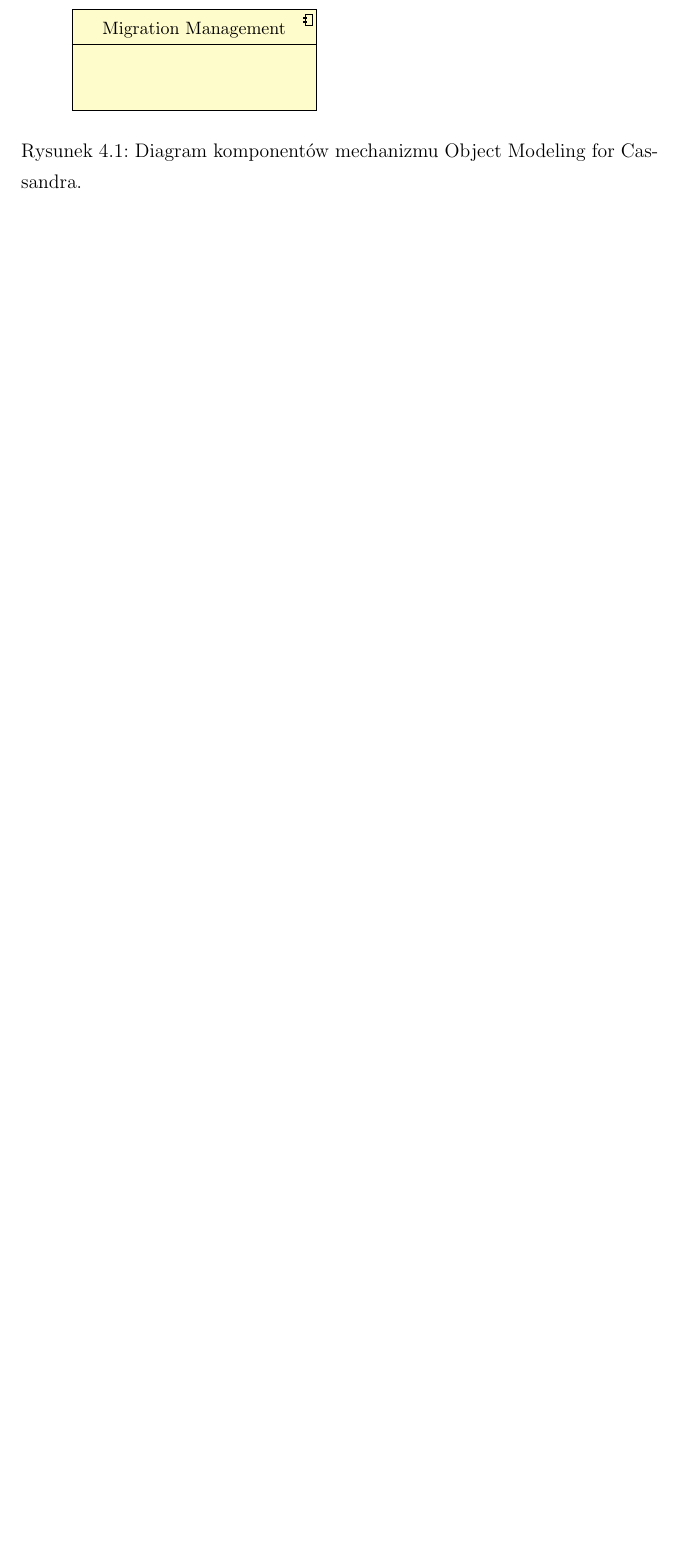
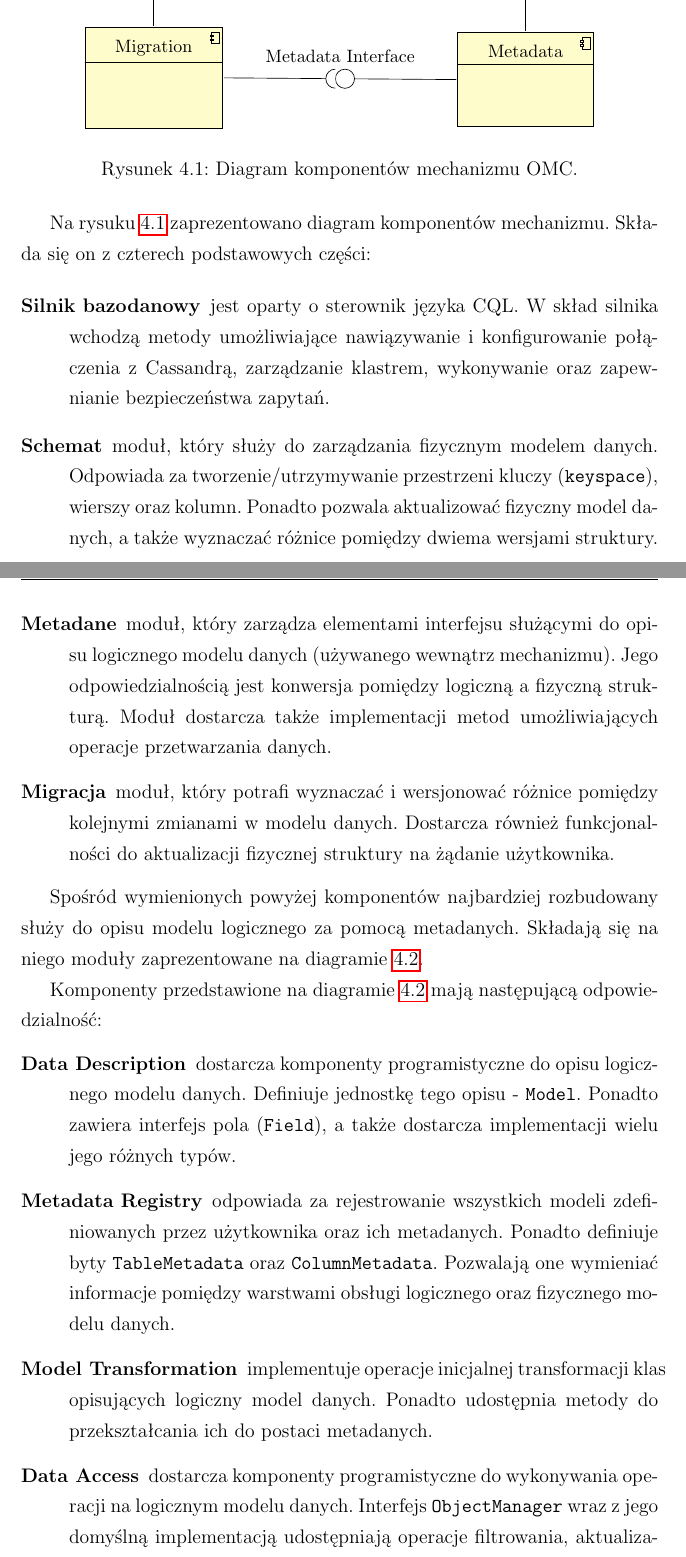
Before and after one commit to turekj/cassom, a LaTeX thesis (thesis/main.tex, which reads thesis/object_modeling.tex): part of page 52 of 106 before the commit and two parts of pages 52 and 53 of 108 after it, the two joined at a grey line, cut so that both start at the same text, the shorter picture padded with empty space. The pictures show the PDF file thesis/main.pdf that the author committed with the source.

Commit message:
Finished drawing component diagrams

```diff
--- a/thesis/object_modeling.tex
+++ b/thesis/object_modeling.tex
@@ -45,23 +45,35 @@
 
 \begin{figure}[ht!]
 	\centering
-
 	\begin{tikzpicture}
-		\begin{umlcomponent}[x=0, y=0]{Database Management}
-			\begin{umlcomponent}[x=0, y=0]{Database Engine}
-				\begin{umlcomponent}[x=0, y=0]{Security}
-				\end{umlcomponent}
-				\begin{umlcomponent}[x=0, y=-3]{Query Execution}
-				\end{umlcomponent}
-			\end{umlcomponent}
-
-			\begin{umlcomponent}[x=6, y=0]{Session}
-				\begin{umlcomponent}{Cluster Manager}
-				\end{umlcomponent}
-
-				\begin{umlcomponent}[x=0, y=-3]{Keyspace Manager}
-				\end{umlcomponent}
-			\end{umlcomponent}
+		\umlbasiccomponent[x=4, y=0]{Database Engine}
+		\umlbasiccomponent[x=0, y=-8]{Migration}
+		\umlbasiccomponent[x=4, y=-4]{Schema}
+		\umlbasiccomponent[x=8, y=-8]{Metadata}
+		\umlVHVassemblyconnector[interface=Database Interface]{Database Engine}{Schema}
+		\umlVHassemblyconnector[interface=Schema Interface, first arm]{Metadata}{Schema}
+		\umlVHassemblyconnector[interface=Schema Interface, first arm]{Migration}{Schema}
+		\umlassemblyconnector[interface=Metadata Interface]{Migration}{Metadata}
+	\end{tikzpicture}
+	\caption{Diagram komponentów mechanizmu OMC.}
+	\label{fig:omc_components}
+\end{figure}
+
+Na rysuku~\ref{fig:omc_components} zaprezentowano diagram komponentów mechanizmu. Składa się on z~czterech podstawowych części:
+
+\begin{description}
+	\item[Silnik bazodanowy] jest oparty o~sterownik języka CQL. W~skład silnika wchodzą metody umożliwiające nawiązywanie i~konfigurowanie połączenia z~Cassandrą, zarządzanie klastrem, wykonywanie oraz zapewnianie bezpieczeństwa zapytań.
+	\item[Schemat] moduł, który służy do zarządzania fizycznym modelem danych. Odpowiada za tworzenie/utrzymywanie przestrzeni kluczy (\verb+keyspace+), wierszy oraz kolumn. Ponadto pozwala aktualizować fizyczny model danych, a~także wyznaczać różnice pomiędzy dwiema wersjami struktury.
+	\item[Metadane] moduł, który zarządza elementami interfejsu służącymi do opisu logicznego modelu danych (używanego wewnątrz mechanizmu). Jego odpowiedzialnością jest konwersja pomiędzy logiczną a~fizyczną strukturą. Moduł dostarcza także implementacji metod umożliwiających operacje przetwarzania danych.
+	\item[Migracja] moduł, który potrafi wyznaczać i~wersjonować różnice pomiędzy kolejnymi zmianami w~modelu danych. Dostarcza również funkcjonalności do aktualizacji fizycznej struktury na żądanie użytkownika.
+\end{description}
+
+Spośród wymienionych powyżej komponentów najbardziej rozbudowany służy do opisu modelu logicznego za pomocą metadanych. Składają się na niego moduły zaprezentowane na diagramie~\ref{fig:omc_metadata_components}.
+
+\begin{figure}[ht!]
+	\centering
+	\begin{tikzpicture}
+		\begin{umlcomponent}[x=0, y=-1.5]{Model Transformation}
+			\umlbasiccomponent[x=0, y=0]{Metadata Transformation}
 		\end{umlcomponent}
 
-		\begin{umlcomponent}[x=0, y=-7]{Model Management}
@@ -69,3 +83,2 @@
 		\end{umlcomponent}
 
-		\begin{umlcomponent}[x=0, y=-12]{Migration Management}
@@ -76,6 +99,15 @@
-	\caption{Diagram komponentów mechanizmu Object Modeling for Cassandra.}
-	\label{fig:omc_components}
-\end{figure}
+	\caption{Diagram komponentów modułu metadanych z~wyszczegółowionymi najistotniejszymi elementami.}
+	\label{fig:omc_metadata_components}
+\end{figure}
+
+Komponenty przedstawione na diagramie~\ref{fig:omc_metadata_components} mają następującą odpowiedzialność:
+
+\begin{description}
+	\item[Data Description] dostarcza komponenty programistyczne do opisu logicznego modelu danych. Definiuje jednostkę tego opisu - \verb+Model+. Ponadto zawiera interfejs pola (\verb+Field+), a~także dostarcza implementacji wielu jego różnych typów.
+	\item[Metadata Registry] odpowiada za rejestrowanie wszystkich modeli zdefiniowanych przez użytkownika oraz ich metadanych. Ponadto definiuje byty \verb+TableMetadata+ oraz \verb+ColumnMetadata+. Pozwalają one wymieniać informacje pomiędzy warstwami obsługi logicznego oraz fizycznego modelu danych.
+	\item[Model Transformation] implementuje operacje inicjalnej transformacji klas opisujących logiczny model danych. Ponadto udostępnia metody do przekształcania ich do postaci metadanych.
+	\item[Data Access] dostarcza komponenty programistyczne do wykonywania operacji na logicznym modelu danych. Interfejs \verb+ObjectManager+ wraz z~jego domyślną implementacją udostępniają operacje filtrowania, aktualizacji oraz usuwania danych.
+\end{description}
 
 \section{OMC - podstawowe pojęcia}
 \label{sec:ocm_basics}
```
Also changed, not shown: thesis/main.pdf, thesis/object_modeling.tex (18 more changed lines).
